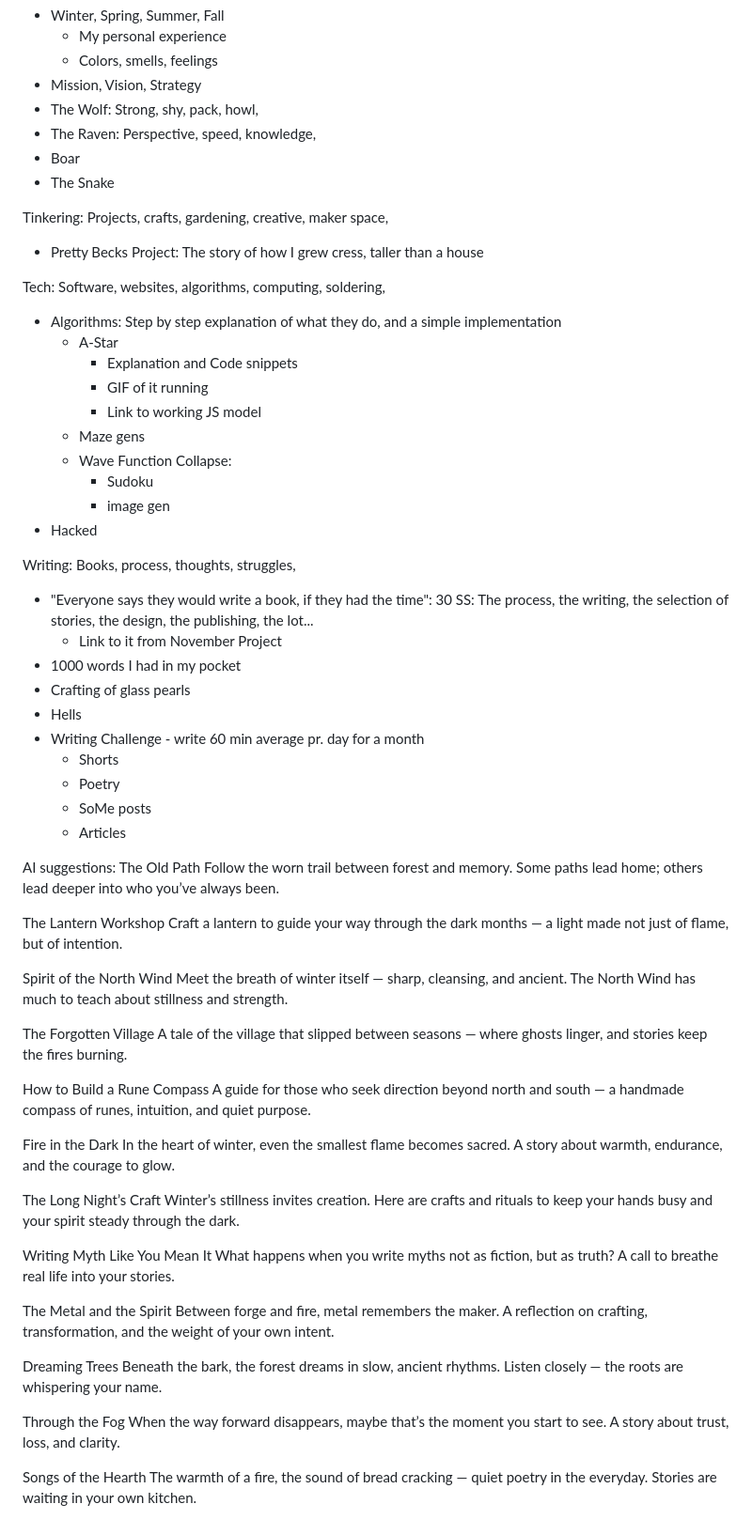
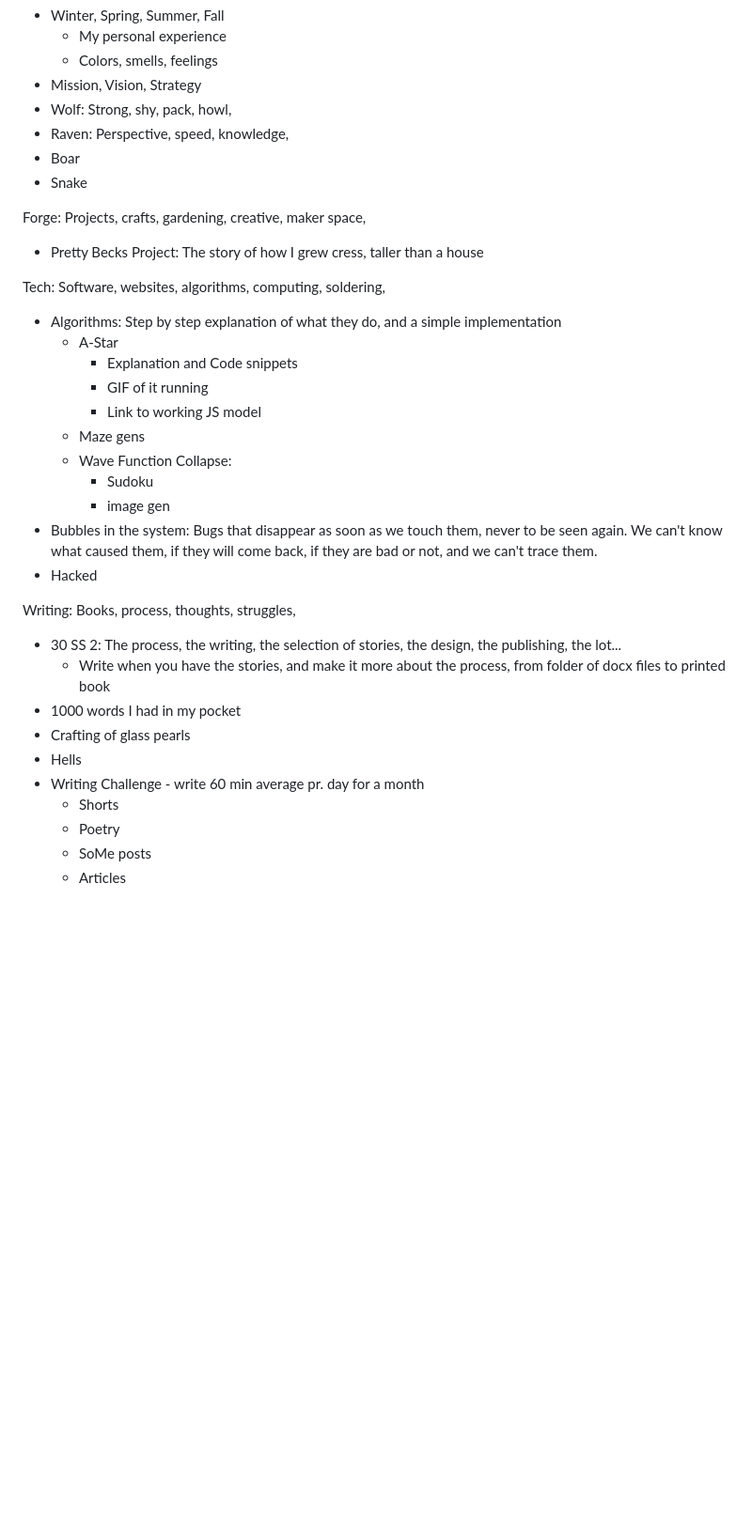
Before and after one commit to davi2206/davi2206.github.io, a Markdown page: z_plan.md, the part around the change printed below. Shown: that part at 94% size. Drawn GitHub-style; blank space fills up the shorter version.

Commit message:
30 SS post, and updated plan

```diff
--- a/z_plan.md
+++ b/z_plan.md
@@ -39,12 +39,12 @@ Reflections: Feelings, wondering, reflection, existential
     - My personal experience
     - Colors, smells, feelings
 - Mission, Vision, Strategy
-- The Wolf: Strong, shy, pack, howl,
-- The Raven: Perspective, speed, knowledge,
+- Wolf: Strong, shy, pack, howl,
+- Raven: Perspective, speed, knowledge,
 - Boar
-- The Snake
+- Snake
 
-Tinkering: Projects, crafts, gardening, creative, maker space,
+Forge: Projects, crafts, gardening, creative, maker space,
 - Pretty Becks Project: The story of how I grew cress, taller than a house
 
 Tech: Software, websites, algorithms, computing, soldering,
@@ -57,11 +57,12 @@ Tech: Software, websites, algorithms, computing, soldering,
     - Wave Function Collapse:
         - Sudoku
         - image gen
+- Bubbles in the system: Bugs that disappear as soon as we touch them, never to be seen again. We can't know what caused them, if they will come back, if they are bad or not, and we can't trace them.
 - Hacked
 
 Writing: Books, process, thoughts, struggles,
-- "Everyone says they would write a book, if they had the time": 30 SS: The process, the writing, the selection of stories, the design, the publishing, the lot...
-    - Link to it from November Project
+- 30 SS 2: The process, the writing, the selection of stories, the design, the publishing, the lot...
+    - Write when you have the stories, and make it more about the process, from folder of docx files to printed book
 - 1000 words I had in my pocket
 - Crafting of glass pearls
 - Hells
@@ -70,42 +71,3 @@ Writing: Books, process, thoughts, struggles,
     - Poetry
     - SoMe posts
     - Articles
-
-
-
-AI suggestions:
-The Old Path
-Follow the worn trail between forest and memory. Some paths lead home; others lead deeper into who you’ve always been.
-
-The Lantern Workshop
-Craft a lantern to guide your way through the dark months — a light made not just of flame, but of intention.
-
-Spirit of the North Wind
-Meet the breath of winter itself — sharp, cleansing, and ancient. The North Wind has much to teach about stillness and strength.
-
-The Forgotten Village
-A tale of the village that slipped between seasons — where ghosts linger, and stories keep the fires burning.
-
-How to Build a Rune Compass
-A guide for those who seek direction beyond north and south — a handmade compass of runes, intuition, and quiet purpose.
-
-Fire in the Dark
-In the heart of winter, even the smallest flame becomes sacred. A story about warmth, endurance, and the courage to glow.
-
-The Long Night’s Craft
-Winter’s stillness invites creation. Here are crafts and rituals to keep your hands busy and your spirit steady through the dark.
-
-Writing Myth Like You Mean It
-What happens when you write myths not as fiction, but as truth? A call to breathe real life into your stories.
-
-The Metal and the Spirit
-Between forge and fire, metal remembers the maker. A reflection on crafting, transformation, and the weight of your own intent.
-
-Dreaming Trees
-Beneath the bark, the forest dreams in slow, ancient rhythms. Listen closely — the roots are whispering your name.
-
-Through the Fog
-When the way forward disappears, maybe that’s the moment you start to see. A story about trust, loss, and clarity.
-
-Songs of the Hearth
-The warmth of a fire, the sound of bread cracking — quiet poetry in the everyday. Stories are waiting in your own kitchen.
```
Also changed, not shown: other parts of z_plan.md (+11 -11 lines), 1 other file.
